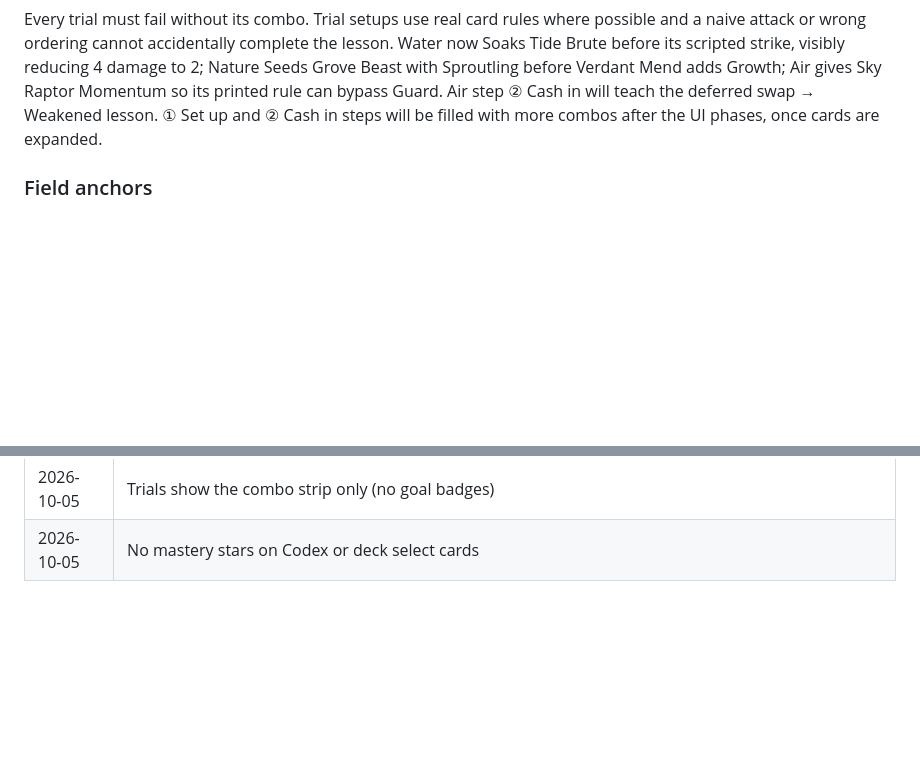
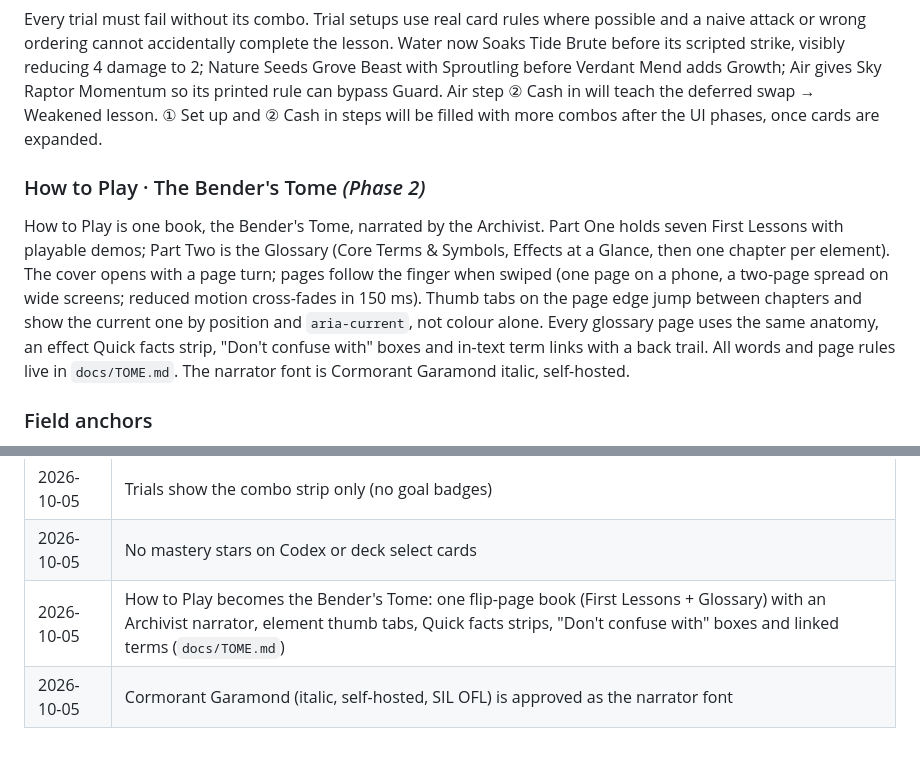
Before and after one commit to mynamejeff625-png/ElementBound, a Markdown page: docs/DESIGN.md, 2 parts joined by grey strips. Drawn GitHub-style; blank space fills up the shorter version.

```diff
--- a/docs/DESIGN.md
+++ b/docs/DESIGN.md
@@ -398,6 +398,19 @@ step ② Cash in will teach the deferred swap → Weakened lesson. ① Set up an
 ② Cash in steps will be filled with more combos after the UI phases, once cards
 are expanded.
 
+### How to Play · The Bender's Tome *(Phase 2)*
+
+How to Play is one book, the Bender's Tome, narrated by the Archivist. Part One
+holds seven First Lessons with playable demos; Part Two is the Glossary (Core
+Terms & Symbols, Effects at a Glance, then one chapter per element). The cover
+opens with a page turn; pages follow the finger when swiped (one page on a
+phone, a two-page spread on wide screens; reduced motion cross-fades in 150 ms).
+Thumb tabs on the page edge jump between chapters and show the current one by
+position and `aria-current`, not colour alone. Every glossary page uses the same
+anatomy, an effect Quick facts strip, "Don't confuse with" boxes and in-text
+term links with a back trail. All words and page rules live in `docs/TOME.md`.
+The narrator font is Cormorant Garamond italic, self-hosted.
+
 ### Field anchors
 
 Trial overlays are layout-agnostic and may locate duel UI only through these
@@ -478,3 +491,5 @@ license that allows use in the game (e.g. CC0), recorded in an
 | 2026-10-05 | Every trial must fail without its combo; Water, Nature and Air use clearer real-rule lessons, while Air's swap → Weakened lesson moves to step ② |
 | 2026-10-05 | Trials show the combo strip only (no goal badges) |
 | 2026-10-05 | No mastery stars on Codex or deck select cards |
+| 2026-10-05 | How to Play becomes the Bender's Tome: one flip-page book (First Lessons + Glossary) with an Archivist narrator, element thumb tabs, Quick facts strips, "Don't confuse with" boxes and linked terms (`docs/TOME.md`) |
+| 2026-10-05 | Cormorant Garamond (italic, self-hosted, SIL OFL) is approved as the narrator font |
```
Also changed, not shown: AGENTS.md (+1 -0 lines), docs/TOME.md (added, +589 -0 lines).
